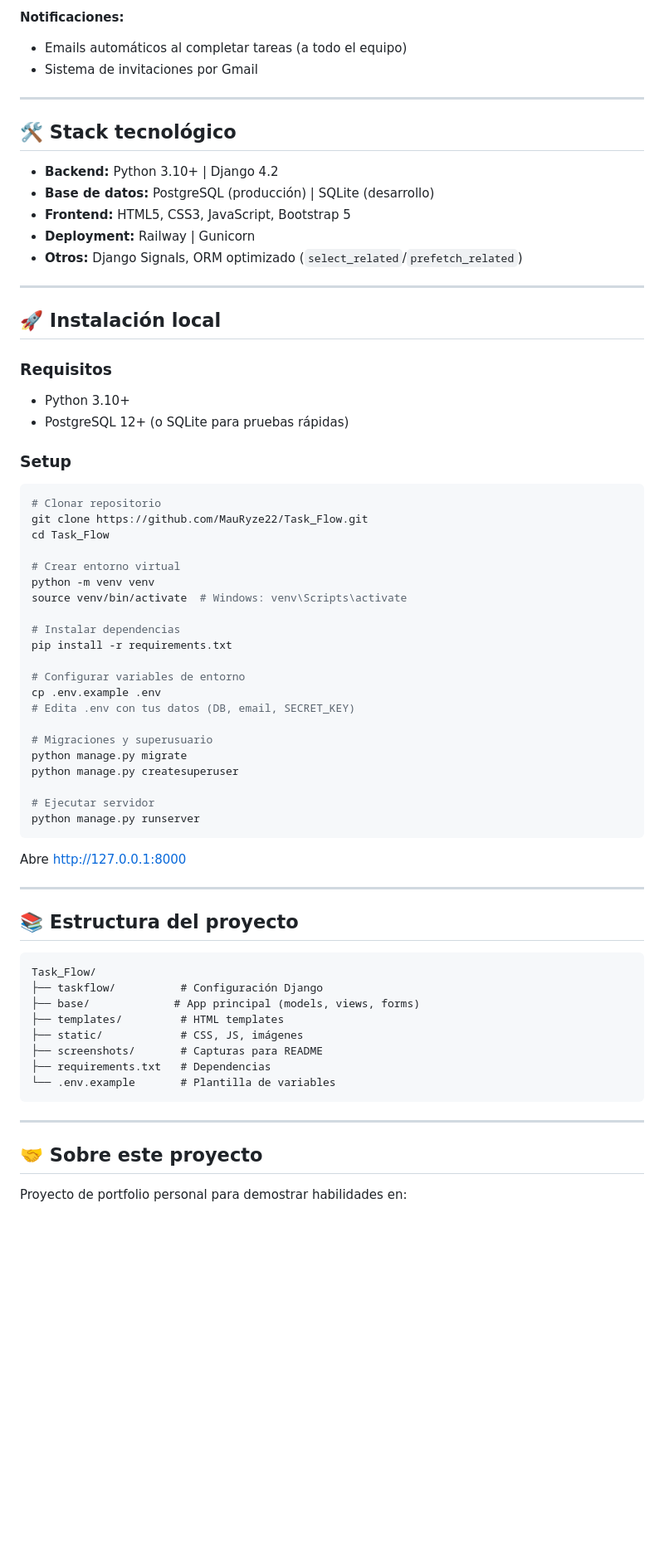
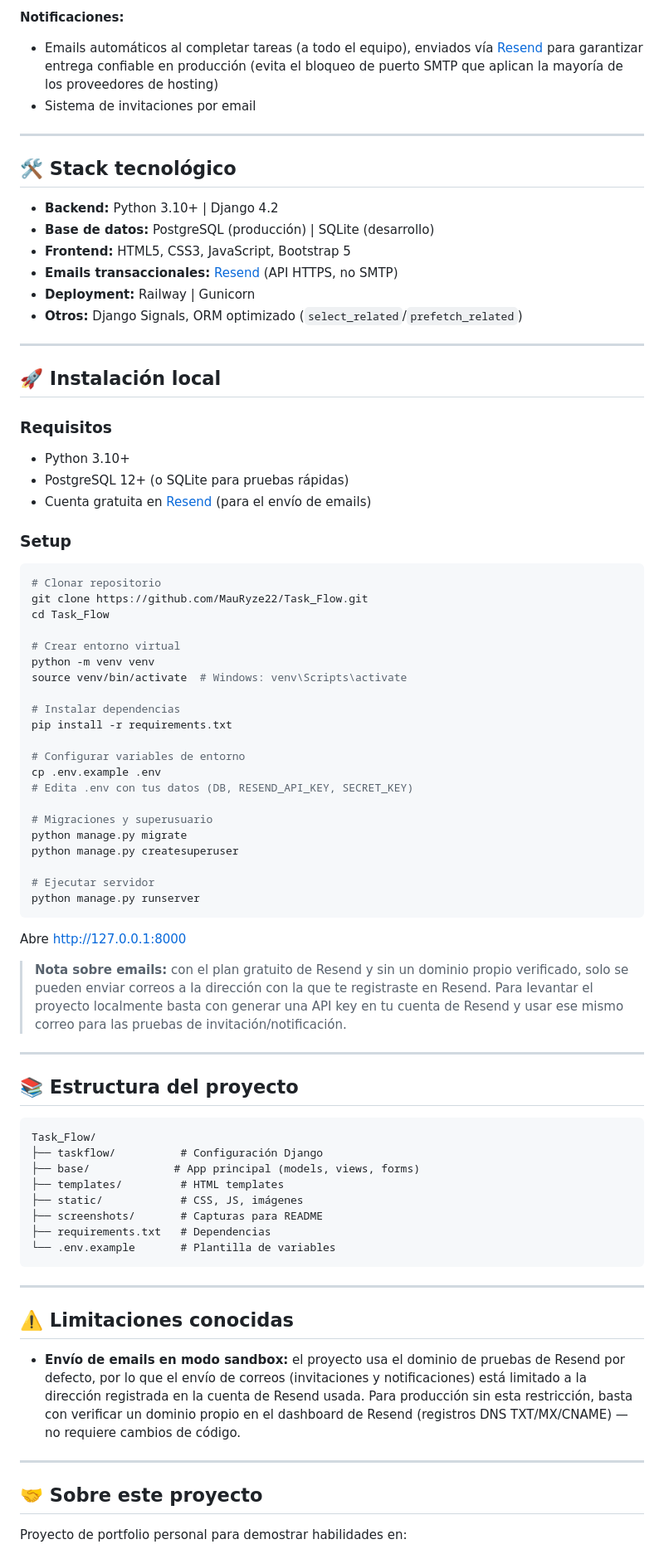
Before and after one commit to MauRyze22/Task_Flow, a Markdown page: README.md, the part around one of its changes. Shown at 83% size. Rendered like a GitHub page; blank space fills up the shorter version.

Commit message:
Mejora en informacion de erroes2

````diff
--- a/README.md
+++ b/README.md
@@ -52,8 +52,8 @@ Herramientas gratuitas como Trello son demasiado simples (sin control de permiso
 - Validación automática de asignaciones
 
 **Notificaciones:**
-- Emails automáticos al completar tareas (a todo el equipo)
-- Sistema de invitaciones por Gmail
+- Emails automáticos al completar tareas (a todo el equipo), enviados vía [Resend](https://resend.com) para garantizar entrega confiable en producción (evita el bloqueo de puerto SMTP que aplican la mayoría de los proveedores de hosting)
+- Sistema de invitaciones por email
 
 ---
 
@@ -62,6 +62,7 @@ Herramientas gratuitas como Trello son demasiado simples (sin control de permiso
 - **Backend:** Python 3.10+ | Django 4.2
 - **Base de datos:** PostgreSQL (producción) | SQLite (desarrollo)
 - **Frontend:** HTML5, CSS3, JavaScript, Bootstrap 5
+- **Emails transaccionales:** [Resend](https://resend.com) (API HTTPS, no SMTP)
 - **Deployment:** Railway | Gunicorn
 - **Otros:** Django Signals, ORM optimizado (`select_related`/`prefetch_related`)
 
@@ -72,6 +73,7 @@ Herramientas gratuitas como Trello son demasiado simples (sin control de permiso
 ### Requisitos
 - Python 3.10+
 - PostgreSQL 12+ (o SQLite para pruebas rápidas)
+- Cuenta gratuita en [Resend](https://resend.com) (para el envío de emails)
 
 ### Setup
 
@@ -89,7 +91,7 @@ pip install -r requirements.txt
 
 # Configurar variables de entorno
 cp .env.example .env
-# Edita .env con tus datos (DB, email, SECRET_KEY)
+# Edita .env con tus datos (DB, RESEND_API_KEY, SECRET_KEY)
 
 # Migraciones y superusuario
 python manage.py migrate
@@ -100,6 +102,8 @@ python manage.py runserver
 ```
 
 Abre http://127.0.0.1:8000
+
+> **Nota sobre emails:** con el plan gratuito de Resend y sin un dominio propio verificado, solo se pueden enviar correos a la dirección con la que te registraste en Resend. Para levantar el proyecto localmente basta con generar una API key en tu cuenta de Resend y usar ese mismo correo para las pruebas de invitación/notificación.
 
 ---
 
@@ -118,6 +122,12 @@ Task_Flow/
 
 ---
 
+## ⚠️ Limitaciones conocidas
+
+- **Envío de emails en modo sandbox:** el proyecto usa el dominio de pruebas de Resend por defecto, por lo que el envío de correos (invitaciones y notificaciones) está limitado a la dirección registrada en la cuenta de Resend usada. Para producción sin esta restricción, basta con verificar un dominio propio en el dashboard de Resend (registros DNS TXT/MX/CNAME) — no requiere cambios de código.
+
+---
+
 ## 🤝 Sobre este proyecto
 
 Proyecto de portfolio personal para demostrar habilidades en:
````
Also changed, not shown: other parts of README.md (+1 -0 lines).
